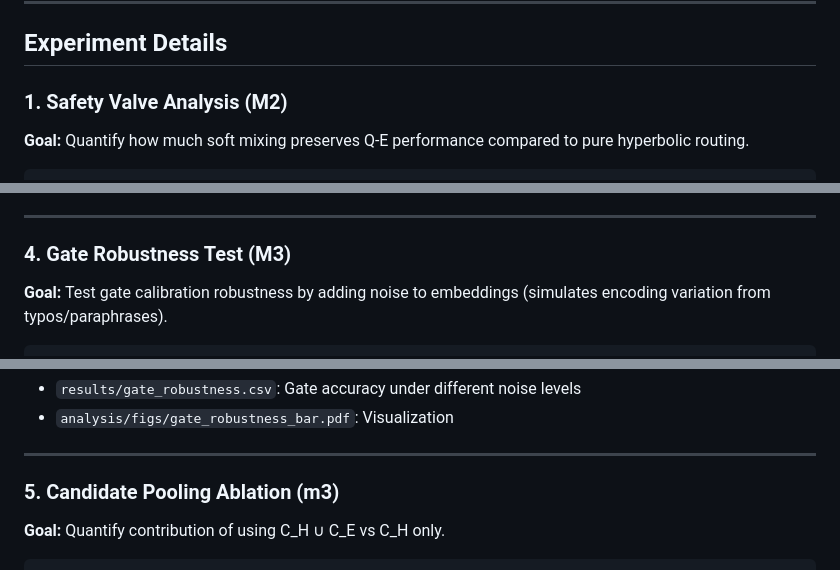
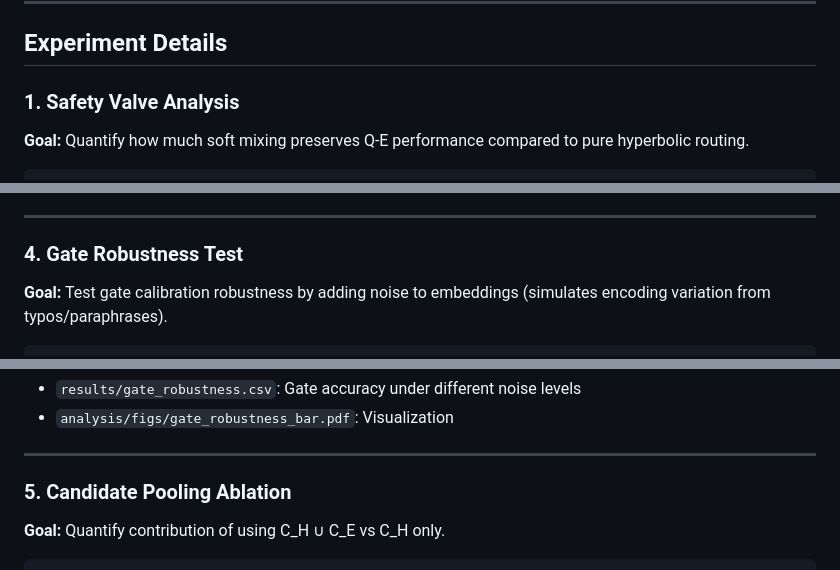
Before and after one commit to oudeng/HyEm, a Markdown page: exp_ext3/README_ext3.md, 3 parts joined by grey strips. Drawn GitHub-style.

```diff
--- a/exp_ext3/README_ext3.md
+++ b/exp_ext3/README_ext3.md
@@ -30,7 +30,7 @@ python exp_ext3/make_figures.py --data_dir data/processed --out_dir paper_artifa
 
 ## Experiment Details
 
-### 1. Safety Valve Analysis (M2)
+### 1. Safety Valve Analysis
 
 **Goal:** Quantify how much soft mixing preserves Q-E performance compared to pure hyperbolic routing.
 
@@ -83,7 +83,7 @@ python exp_ext3/theoretical_scaling.py \
 
 ---
 
-### 4. Gate Robustness Test (M3)
+### 4. Gate Robustness Test
 
 **Goal:** Test gate calibration robustness by adding noise to embeddings (simulates encoding variation from typos/paraphrases).
 
@@ -105,7 +105,7 @@ python exp_ext3/gate_robustness_test.py \
 
 ---
 
-### 5. Candidate Pooling Ablation (m3)
+### 5. Candidate Pooling Ablation
 
 **Goal:** Quantify contribution of using C_H ∪ C_E vs C_H only.
 
```
Also changed, not shown: other parts of exp_ext3/README_ext3.md (+9 -27 lines).
